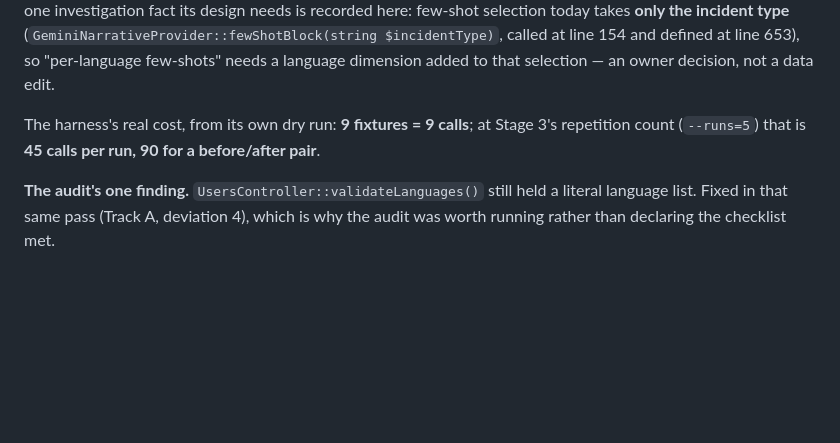
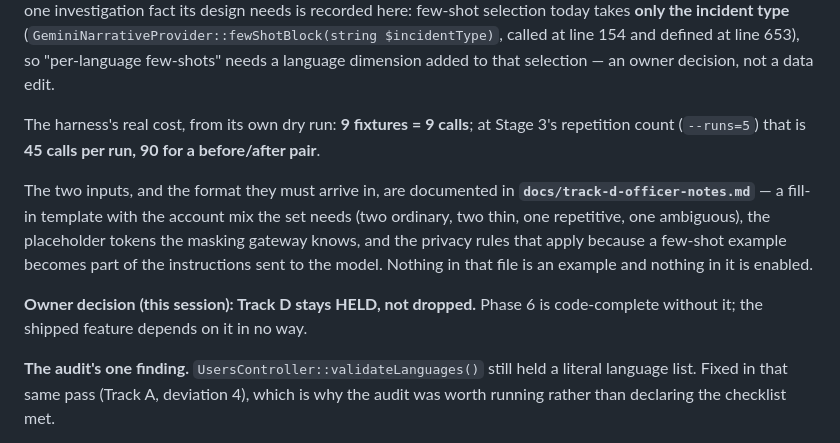
Before and after one commit to Shinnaida/bluewrite, a Markdown page: bluewrite/docs/PHASE6_MULTILINGUAL.md, the part around the change. Rendered like a GitHub page; blank space fills up the shorter version.

```diff
--- a/bluewrite/docs/PHASE6_MULTILINGUAL.md
+++ b/bluewrite/docs/PHASE6_MULTILINGUAL.md
@@ -1456,6 +1456,16 @@ The harness's real cost, from its own dry run: **9 fixtures = 9 calls**; at
 Stage 3's repetition count (`--runs=5`) that is **45 calls per run, 90 for a
 before/after pair**.
 
+The two inputs, and the format they must arrive in, are documented in
+**`docs/track-d-officer-notes.md`** — a fill-in template with the account mix the
+set needs (two ordinary, two thin, one repetitive, one ambiguous), the
+placeholder tokens the masking gateway knows, and the privacy rules that apply
+because a few-shot example becomes part of the instructions sent to the model.
+Nothing in that file is an example and nothing in it is enabled.
+
+**Owner decision (this session): Track D stays HELD, not dropped.** Phase 6 is
+code-complete without it; the shipped feature depends on it in no way.
+
 **The audit's one finding.** `UsersController::validateLanguages()` still held a
 literal language list. Fixed in that same pass (Track A, deviation 4), which is
 why the audit was worth running rather than declaring the checklist met.
```
Also changed, not shown: bluewrite/docs/track-d-officer-notes.md (added, +322 -0 lines).
